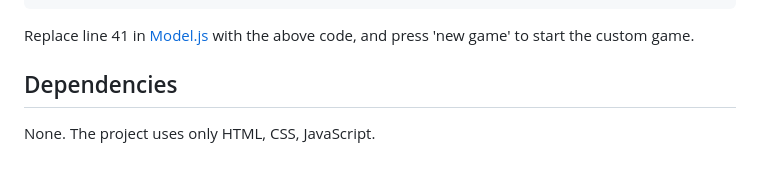
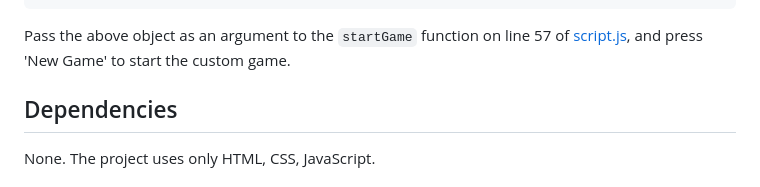
Before and after one commit to tasxatzial/2048-game, a Markdown page: README.md, the part around the change. GitHub-like rendering.

````diff
--- a/README.md
+++ b/README.md
@@ -104,7 +104,7 @@ game = new GameModel({
 })
 ```
 
-Replace line 41 in [Model.js](src/js/Model.js) with the above code, and press 'new game' to start the custom game.
+Pass the above object as an argument to the `startGame` function on line 57 of [script.js](src/js/script.js), and press 'New Game' to start the custom game.
 
 ## Dependencies
 
````
